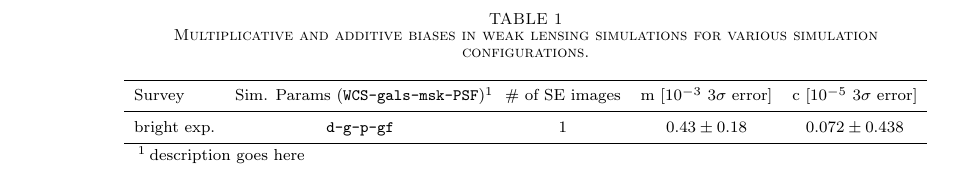
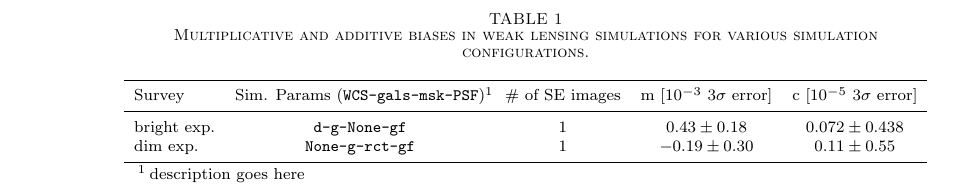
Before and after one commit to beckermr/metadetect-coadding-paper, a LaTeX document (mdet.tex): part of page 4 of 4, cut so that both start at the same text. Compiled offline with LaTeX, dvips and Ghostscript.

Commit message:
Updates from Overleaf

```diff
--- a/mdet.tex
+++ b/mdet.tex
@@ -191,7 +191,8 @@ number of simulated patches.
     \noalign{\vskip 1mm}
     \hline
     \noalign{\vskip 1mm}
-    bright exp. & \texttt{d-g-p-gf} & 1 & $0.43 \pm 0.18$ & $0.072 \pm 0.438$ \\
+    bright exp. & \texttt{d-g-None-gf} & 1 & $0.43 \pm 0.18$ & $0.072 \pm 0.438$ \\
+    dim exp. & \texttt{None-g-rct-gf} & 1 & $-0.19 \pm  0.30$ & $ 0.11 \pm  0.55$ \\
     \noalign{\vskip 1mm}
     \hline
   \end{tabular}
```
